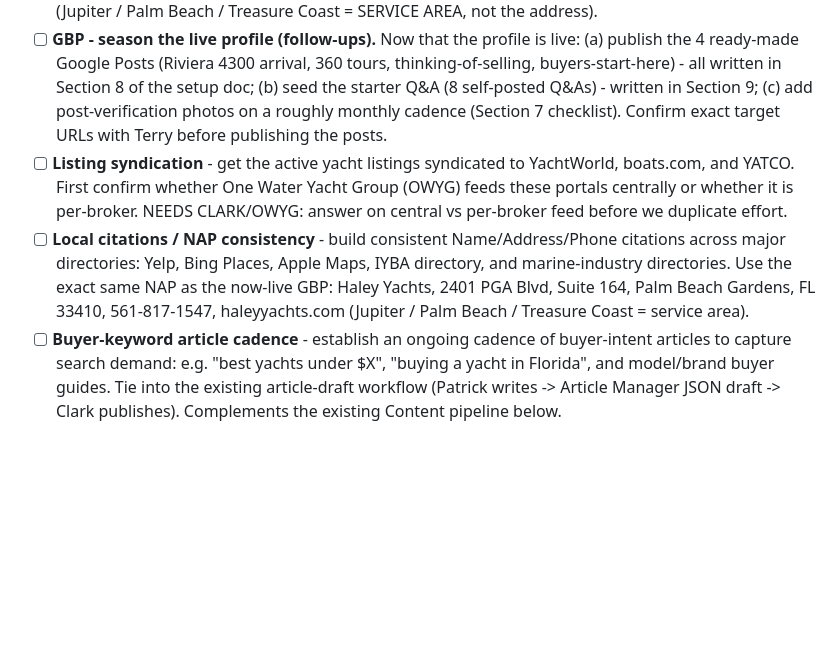
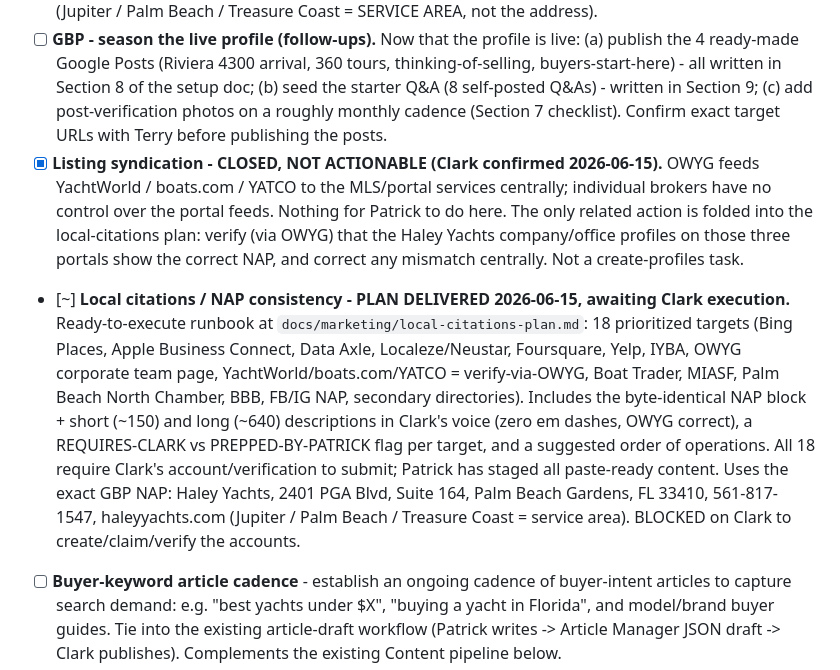
Before and after one commit to captainclarkhaley/haleyyachts-website, a Markdown page: docs/tasks/patrick.md, the part around the change. GitHub-like rendering; blank space fills up the shorter version.

Commit message:
Local citations / NAP-consistency plan (Patrick); close listing syndication as not actionable (OWYG feeds portals centrally)
Co-Authored-By: Claude Opus 4.8 (1M context) <noreply@anthropic.com>

```diff
--- a/docs/tasks/patrick.md
+++ b/docs/tasks/patrick.md
@@ -11,8 +11,8 @@
 > Off-site complement to Terry's on-site technical-SEO work. Goal: build Haley Yachts' external authority, local-search presence, and listing distribution.
 - [x] **Google Business Profile (GBP) - CLAIMED + LIVE 2026-06-11.** Clark claimed the profile and it is live with the description (he chose the playful "Option B"), business hours (Mon-Fri 9:00am-5:00pm, Sat/Sun by appointment), and photos. Runbook + all paste-ready content at `docs/marketing/google-business-profile-setup.md`. This is the NAP source of truth for the local-search work below: Haley Yachts, 2401 PGA Blvd, Suite 164, Palm Beach Gardens, FL 33410, 561-817-1547, haleyyachts.com (Jupiter / Palm Beach / Treasure Coast = SERVICE AREA, not the address).
 - [ ] **GBP - season the live profile (follow-ups).** Now that the profile is live: (a) publish the 4 ready-made Google Posts (Riviera 4300 arrival, 360 tours, thinking-of-selling, buyers-start-here) - all written in Section 8 of the setup doc; (b) seed the starter Q&A (8 self-posted Q&As) - written in Section 9; (c) add post-verification photos on a roughly monthly cadence (Section 7 checklist). Confirm exact target URLs with Terry before publishing the posts.
-- [ ] **Listing syndication** - get the active yacht listings syndicated to YachtWorld, boats.com, and YATCO. First confirm whether One Water Yacht Group (OWYG) feeds these portals centrally or whether it is per-broker. NEEDS CLARK/OWYG: answer on central vs per-broker feed before we duplicate effort.
-- [ ] **Local citations / NAP consistency** - build consistent Name/Address/Phone citations across major directories: Yelp, Bing Places, Apple Maps, IYBA directory, and marine-industry directories. Use the exact same NAP as the now-live GBP: Haley Yachts, 2401 PGA Blvd, Suite 164, Palm Beach Gardens, FL 33410, 561-817-1547, haleyyachts.com (Jupiter / Palm Beach / Treasure Coast = service area).
+- [x] **Listing syndication - CLOSED, NOT ACTIONABLE (Clark confirmed 2026-06-15).** OWYG feeds YachtWorld / boats.com / YATCO to the MLS/portal services centrally; individual brokers have no control over the portal feeds. Nothing for Patrick to do here. The only related action is folded into the local-citations plan: verify (via OWYG) that the Haley Yachts company/office profiles on those three portals show the correct NAP, and correct any mismatch centrally. Not a create-profiles task.
+- [~] **Local citations / NAP consistency - PLAN DELIVERED 2026-06-15, awaiting Clark execution.** Ready-to-execute runbook at `docs/marketing/local-citations-plan.md`: 18 prioritized targets (Bing Places, Apple Business Connect, Data Axle, Localeze/Neustar, Foursquare, Yelp, IYBA, OWYG corporate team page, YachtWorld/boats.com/YATCO = verify-via-OWYG, Boat Trader, MIASF, Palm Beach North Chamber, BBB, FB/IG NAP, secondary directories). Includes the byte-identical NAP block + short (~150) and long (~640) descriptions in Clark's voice (zero em dashes, OWYG correct), a REQUIRES-CLARK vs PREPPED-BY-PATRICK flag per target, and a suggested order of operations. All 18 require Clark's account/verification to submit; Patrick has staged all paste-ready content. Uses the exact GBP NAP: Haley Yachts, 2401 PGA Blvd, Suite 164, Palm Beach Gardens, FL 33410, 561-817-1547, haleyyachts.com (Jupiter / Palm Beach / Treasure Coast = service area). BLOCKED on Clark to create/claim/verify the accounts.
 - [ ] **Buyer-keyword article cadence** - establish an ongoing cadence of buyer-intent articles to capture search demand: e.g. "best yachts under $X", "buying a yacht in Florida", and model/brand buyer guides. Tie into the existing article-draft workflow (Patrick writes -> Article Manager JSON draft -> Clark publishes). Complements the existing Content pipeline below.
 - [ ] **Backlinks** - pursue quality inbound links: IYBA, the One Water Yacht Group (OWYG) corporate site, local Palm Beach Gardens / Palm Beach / Jupiter business and marine-industry sites, listing portals, and any PR opportunities.
 
```
Also changed, not shown: docs/marketing/local-citations-plan.md (added, +153 -0 lines).
